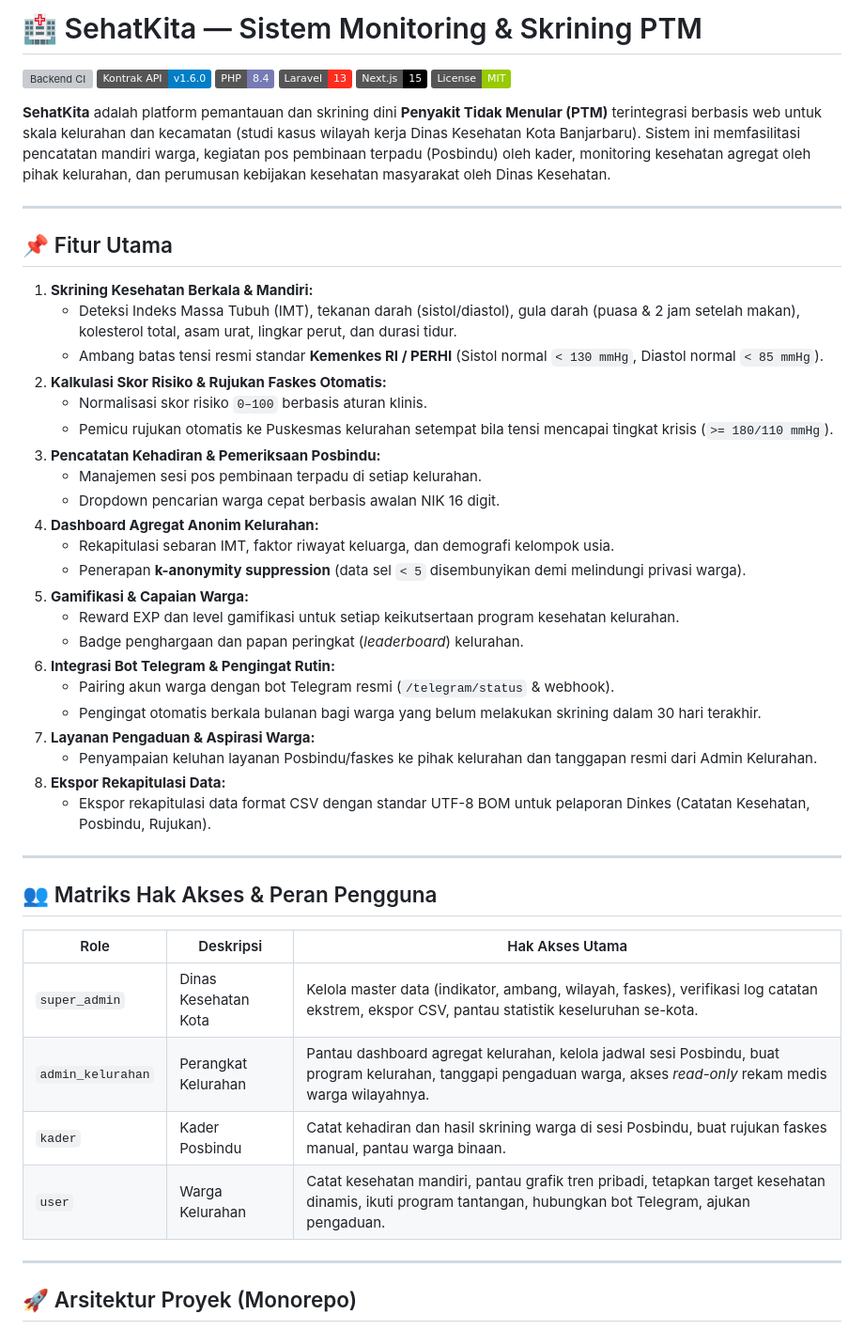
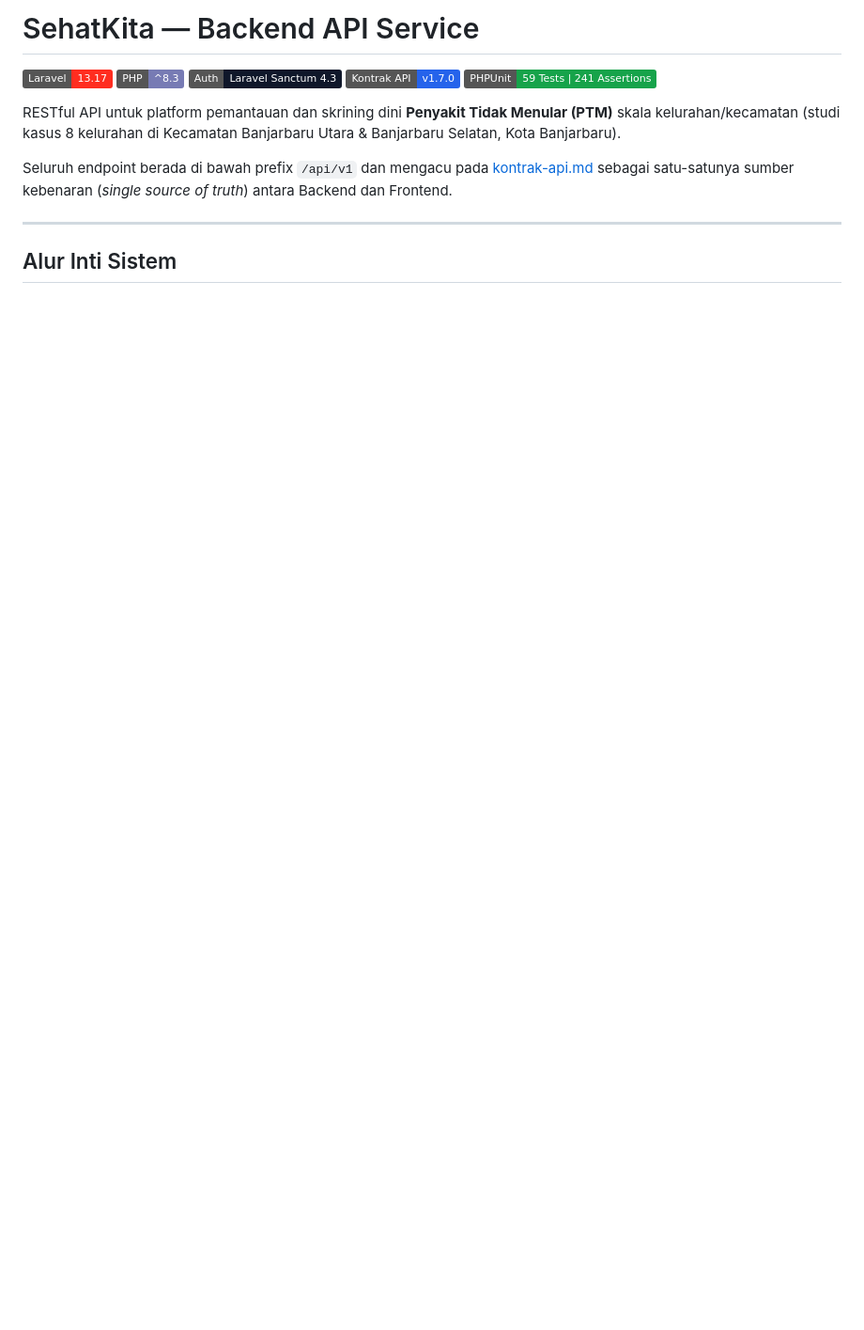
Before and after one commit to ahmdridhokurniawan/sehatkita, a Markdown page: README.md, the part around one of its changes. Shown at 94% size. Rendered like a GitHub page; badges without logos; blank space fills up the shorter version; grey boxes are pictures that could not be loaded.

```diff
--- a/README.md
+++ b/README.md
@@ -1,53 +1,16 @@
-# 🏥 SehatKita — Sistem Monitoring & Skrining PTM
+# SehatKita — Backend API Service
 
-[![Backend CI](https://github.com/ahmdridhokurniawan/sehatkita/actions/workflows/backend-ci.yml/badge.svg)](https://github.com/ahmdridhokurniawan/sehatkita/actions)
-[![Kontrak API](https://img.shields.io/badge/Kontrak%20API-v1.6.0-blue)](kontrak-api.md)
-[![PHP](https://img.shields.io/badge/PHP-8.4-777BB4?logo=php&logoColor=white)](https://php.net)
-[![Laravel](https://img.shields.io/badge/Laravel-13-FF2D20?logo=laravel&logoColor=white)](https://laravel.com)
-[![Next.js](https://img.shields.io/badge/Next.js-15-black?logo=next.js&logoColor=white)](https://nextjs.org)
-[![License](https://img.shields.io/badge/License-MIT-green.svg)](LICENSE)
+[![Laravel](https://img.shields.io/badge/Laravel-13.17-FF2D20?logo=laravel&logoColor=white)](https://laravel.com)
+[![PHP](https://img.shields.io/badge/PHP-%5E8.3-777BB4?logo=php&logoColor=white)](https://php.net)
+[![Sanctum](https://img.shields.io/badge/Auth-Laravel%20Sanctum%204.3-0F172A)](https://laravel.com/docs/sanctum)
+[![Kontrak API](https://img.shields.io/badge/Kontrak%20API-v1.7.0-2563EB)](../kontrak-api.md)
+[![Tests](https://img.shields.io/badge/PHPUnit-59%20Tests%20%7C%20241%20Assertions-16A34A)](#pengujian-otomatis)
 
-**SehatKita** adalah platform pemantauan dan skrining dini **Penyakit Tidak Menular (PTM)** terintegrasi berbasis web untuk skala kelurahan dan kecamatan (studi kasus wilayah kerja Dinas Kesehatan Kota Banjarbaru). Sistem ini memfasilitasi pencatatan mandiri warga, kegiatan pos pembinaan terpadu (Posbindu) oleh kader, monitoring kesehatan agregat oleh pihak kelurahan, dan perumusan kebijakan kesehatan masyarakat oleh Dinas Kesehatan.
+RESTful API untuk platform pemantauan dan skrining dini **Penyakit Tidak Menular (PTM)** skala kelurahan/kecamatan (studi kasus 8 kelurahan di Kecamatan Banjarbaru Utara & Banjarbaru Selatan, Kota Banjarbaru).
+
+Seluruh endpoint berada di bawah prefix `/api/v1` dan mengacu pada [kontrak-api.md](../kontrak-api.md) sebagai satu-satunya sumber kebenaran (*single source of truth*) antara Backend dan Frontend.
 
 ---
 
-## 📌 Fitur Utama
+## Alur Inti Sistem
 
-1. **Skrining Kesehatan Berkala & Mandiri:**
-   - Deteksi Indeks Massa Tubuh (IMT), tekanan darah (sistol/diastol), gula darah (puasa & 2 jam setelah makan), kolesterol total, asam urat, lingkar perut, dan durasi tidur.
-   - Ambang batas tensi resmi standar **Kemenkes RI / PERHI** (Sistol normal `< 130 mmHg`, Diastol normal `< 85 mmHg`).
-2. **Kalkulasi Skor Risiko & Rujukan Faskes Otomatis:**
-   - Normalisasi skor risiko `0–100` berbasis aturan klinis.
-   - Pemicu rujukan otomatis ke Puskesmas kelurahan setempat bila tensi mencapai tingkat krisis (`>= 180/110 mmHg`).
-3. **Pencatatan Kehadiran & Pemeriksaan Posbindu:**
-   - Manajemen sesi pos pembinaan terpadu di setiap kelurahan.
-   - Dropdown pencarian warga cepat berbasis awalan NIK 16 digit.
-4. **Dashboard Agregat Anonim Kelurahan:**
-   - Rekapitulasi sebaran IMT, faktor riwayat keluarga, dan demografi kelompok usia.
-   - Penerapan **k-anonymity suppression** (data sel `< 5` disembunyikan demi melindungi privasi warga).
-5. **Gamifikasi & Capaian Warga:**
-   - Reward EXP dan level gamifikasi untuk setiap keikutsertaan program kesehatan kelurahan.
-   - Badge penghargaan dan papan peringkat (*leaderboard*) kelurahan.
-6. **Integrasi Bot Telegram & Pengingat Rutin:**
-   - Pairing akun warga dengan bot Telegram resmi (`/telegram/status` & webhook).
-   - Pengingat otomatis berkala bulanan bagi warga yang belum melakukan skrining dalam 30 hari terakhir.
-7. **Layanan Pengaduan & Aspirasi Warga:**
-   - Penyampaian keluhan layanan Posbindu/faskes ke pihak kelurahan dan tanggapan resmi dari Admin Kelurahan.
-8. **Ekspor Rekapitulasi Data:**
-   - Ekspor rekapitulasi data format CSV dengan standar UTF-8 BOM untuk pelaporan Dinkes (Catatan Kesehatan, Posbindu, Rujukan).
-
----
-
-## 👥 Matriks Hak Akses & Peran Pengguna
-
-| Role | Deskripsi | Hak Akses Utama |
-|---|---|---|
-| `super_admin` | Dinas Kesehatan Kota | Kelola master data (indikator, ambang, wilayah, faskes), verifikasi log catatan ekstrem, ekspor CSV, pantau statistik keseluruhan se-kota. |
-| `admin_kelurahan` | Perangkat Kelurahan | Pantau dashboard agregat kelurahan, kelola jadwal sesi Posbindu, buat program kelurahan, tanggapi pengaduan warga, akses *read-only* rekam medis warga wilayahnya. |
-| `kader` | Kader Posbindu | Catat kehadiran dan hasil skrining warga di sesi Posbindu, buat rujukan faskes manual, pantau warga binaan. |
-| `user` | Warga Kelurahan | Catat kesehatan mandiri, pantau grafik tren pribadi, tetapkan target kesehatan dinamis, ikuti program tantangan, hubungkan bot Telegram, ajukan pengaduan. |
-
----
-
-## 🚀 Arsitektur Proyek (Monorepo)
-
```
Also changed, not shown: other parts of README.md (+119 -62 lines).
